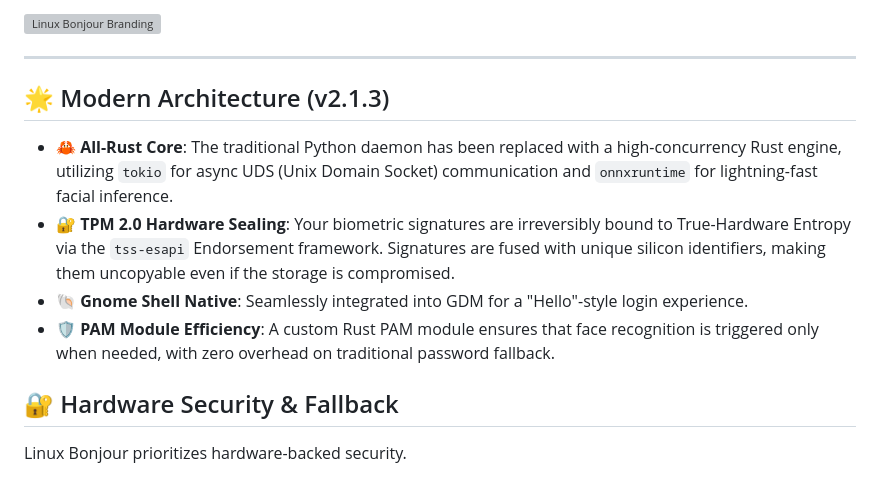
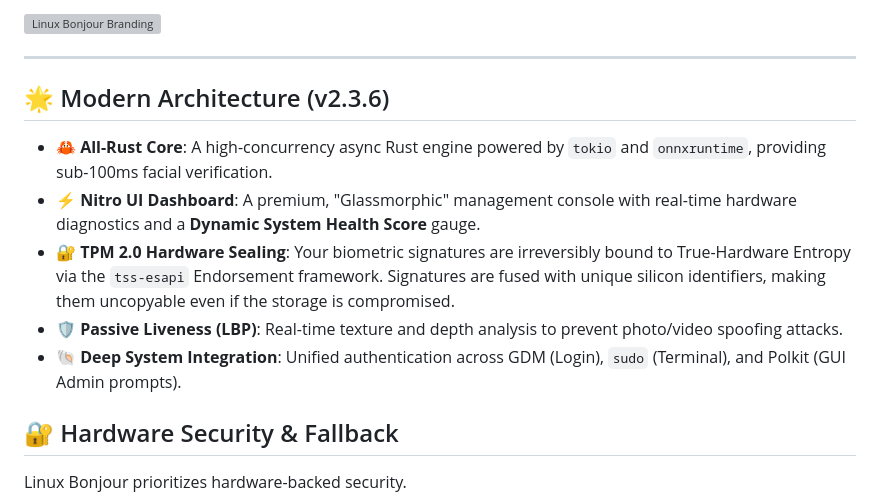
Before and after one commit to HewageNKM/linux-bonjour, a Markdown page: README.md, the part around the change. GitHub-like rendering; grey boxes are pictures that could not be loaded.

Commit message:
docs: update README for v2.3.6 features and health score

```diff
--- a/README.md
+++ b/README.md
@@ -8,12 +8,13 @@ Linux Bonjour is a high-performance, enterprise-grade biometric authentication s
 
 ---
 
-## 🌟 Modern Architecture (v2.1.3)
+## 🌟 Modern Architecture (v2.3.6)
 
-- 🦀 **All-Rust Core**: The traditional Python daemon has been replaced with a high-concurrency Rust engine, utilizing `tokio` for async UDS (Unix Domain Socket) communication and `onnxruntime` for lightning-fast facial inference.
+- 🦀 **All-Rust Core**: A high-concurrency async Rust engine powered by `tokio` and `onnxruntime`, providing sub-100ms facial verification.
+- ⚡ **Nitro UI Dashboard**: A premium, "Glassmorphic" management console with real-time hardware diagnostics and a **Dynamic System Health Score** gauge.
 - 🔐 **TPM 2.0 Hardware Sealing**: Your biometric signatures are irreversibly bound to True-Hardware Entropy via the `tss-esapi` Endorsement framework. Signatures are fused with unique silicon identifiers, making them uncopyable even if the storage is compromised.
-- 🐚 **Gnome Shell Native**: Seamlessly integrated into GDM for a "Hello"-style login experience.
-- 🛡️ **PAM Module Efficiency**: A custom Rust PAM module ensures that face recognition is triggered only when needed, with zero overhead on traditional password fallback.
+- 🛡️ **Passive Liveness (LBP)**: Real-time texture and depth analysis to prevent photo/video spoofing attacks.
+- 🐚 **Deep System Integration**: Unified authentication across GDM (Login), `sudo` (Terminal), and Polkit (GUI Admin prompts).
 
 ## 🔐 Hardware Security & Fallback
 
```
